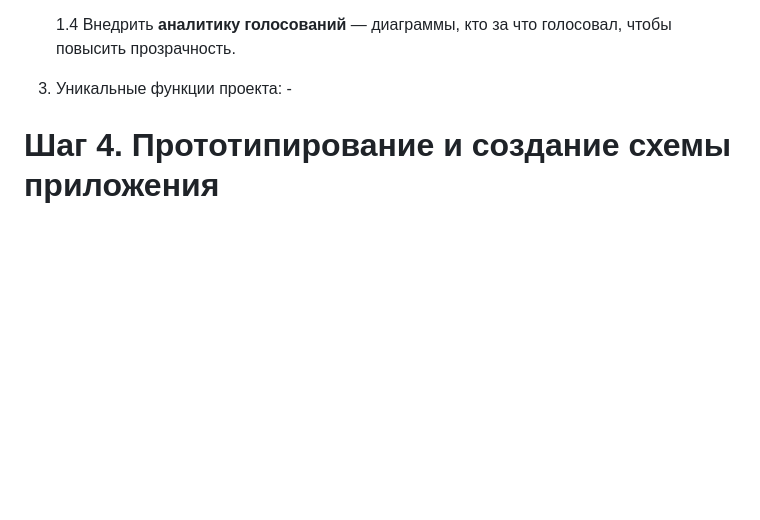
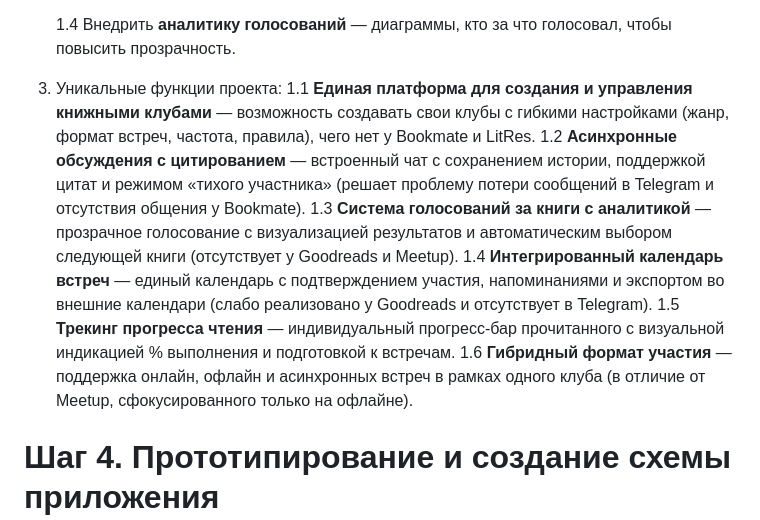
Before and after one commit to bosak2059-alt/Literary-Hub-LitHub, a Markdown page: README.md, the part around the change. Drawn GitHub-style; blank space fills up the shorter version.

Commit message:
18|07 ==== 22|04|2026

```diff
--- a/README.md
+++ b/README.md
@@ -112,7 +112,13 @@ __На основе анализа конкурентов можно сдела
 
     1.4 Внедрить __аналитику голосований__ — диаграммы, кто за что голосовал, чтобы повысить прозрачность.
 
-3) Уникальные функции проекта: -
+3) Уникальные функции проекта:
+    1.1 __Единая платформа для создания и управления книжными клубами__ — возможность создавать свои клубы с гибкими настройками (жанр, формат встреч, частота, правила), чего нет у Bookmate и LitRes.
+    1.2 __Асинхронные обсуждения с цитированием__ — встроенный чат с сохранением истории, поддержкой цитат и режимом «тихого участника» (решает проблему потери сообщений в Telegram и отсутствия общения у Bookmate).
+    1.3 __Система голосований за книги с аналитикой__ — прозрачное голосование с визуализацией результатов и автоматическим выбором следующей книги (отсутствует у Goodreads и Meetup).
+    1.4 __Интегрированный календарь встреч__ — единый календарь с подтверждением участия, напоминаниями и экспортом во внешние календари (слабо реализовано у Goodreads и отсутствует в Telegram).
+    1.5 __Трекинг прогресса чтения__ — индивидуальный прогресс-бар прочитанного с визуальной индикацией % выполнения и подготовкой к встречам.
+    1.6 __Гибридный формат участия__ — поддержка онлайн, офлайн и асинхронных встреч в рамках одного клуба (в отличие от Meetup, сфокусированного только на офлайне).
 
 # Шаг 4. Прототипирование и создание схемы приложения
 
```
